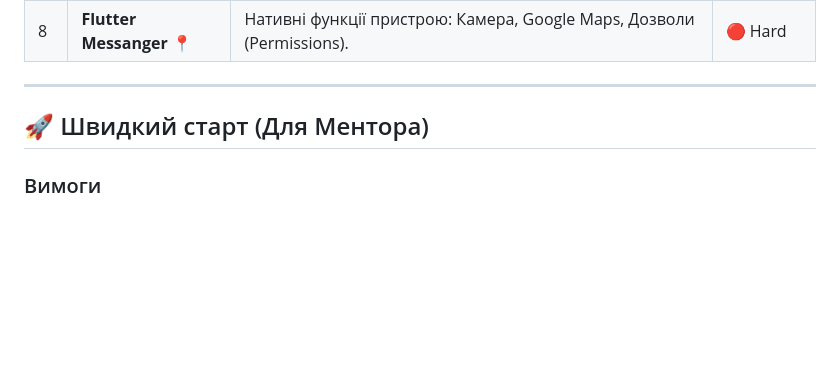
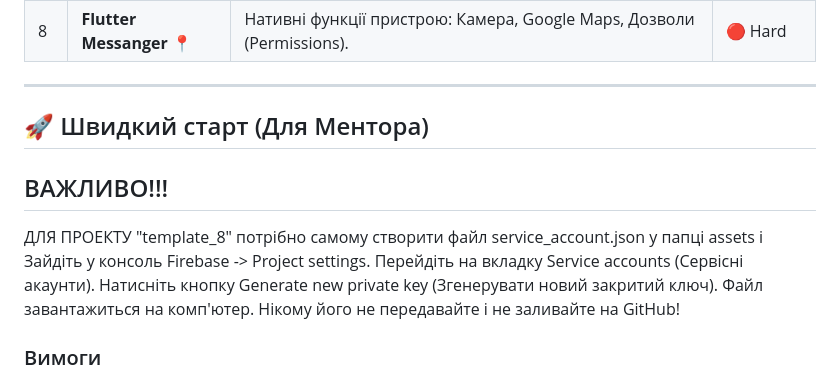
Before and after one commit to cs-kpnu/flutter-nest, a Markdown page: README.md, the part around the change. Drawn GitHub-style; blank space fills up the shorter version.

```diff
--- a/README.md
+++ b/README.md
@@ -32,8 +32,12 @@
 | 8 | **Flutter Messanger** 📍 | Нативні функції пристрою: Камера, Google Maps, Дозволи (Permissions). | 🔴 Hard |
 
 ---
-
 ## 🚀 Швидкий старт (Для Ментора)
+## ВАЖЛИВО!!!
+ДЛЯ ПРОЕКТУ "template_8" потрібно самому створити файл service_account.json у папці assets і Зайдіть у консоль Firebase -> Project settings.
+Перейдіть на вкладку Service accounts (Сервісні акаунти).
+Натисніть кнопку Generate new private key (Згенерувати новий закритий ключ).
+Файл завантажиться на комп'ютер. Нікому його не передавайте і не заливайте на GitHub!
 
 ### Вимоги
 * Flutter SDK (3.0+)
```
